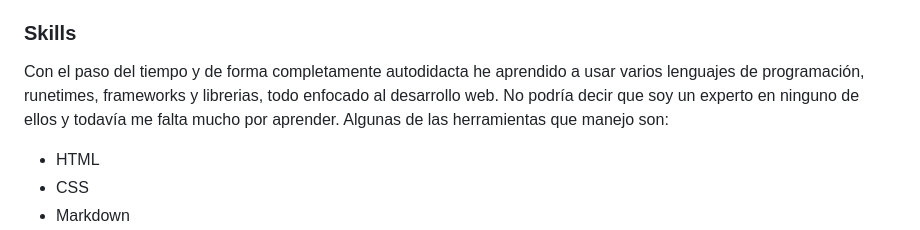
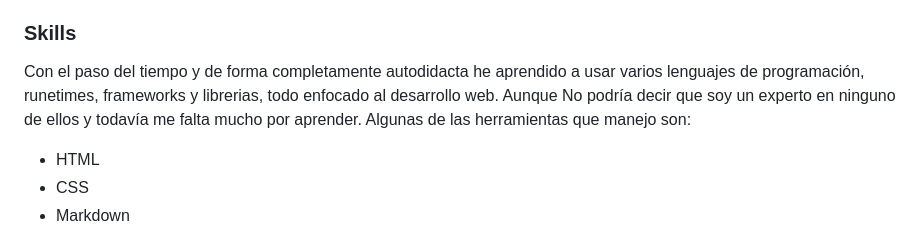
Before and after one commit to andrew1412/website, a Markdown page: about/sobre-mi.md, the part around the change. GitHub-like rendering.

```diff
--- a/about/sobre-mi.md
+++ b/about/sobre-mi.md
@@ -275,8 +275,8 @@ Celular
 
 Con el paso del tiempo y de forma completamente autodidacta he aprendido a usar
 varios lenguajes de programación, runetimes, frameworks y librerias, todo
-enfocado al desarrollo web. No podría decir que soy un experto en ninguno de
-ellos y todavía me falta mucho por aprender. Algunas de las herramientas que
+enfocado al desarrollo web. Aunque No podría decir que soy un experto en ninguno
+de ellos y todavía me falta mucho por aprender. Algunas de las herramientas que
 manejo son:
 
 - HTML
```
